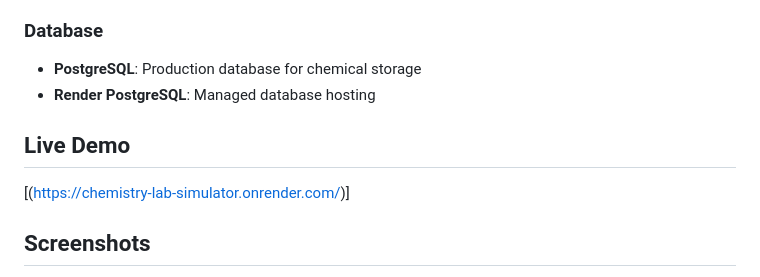
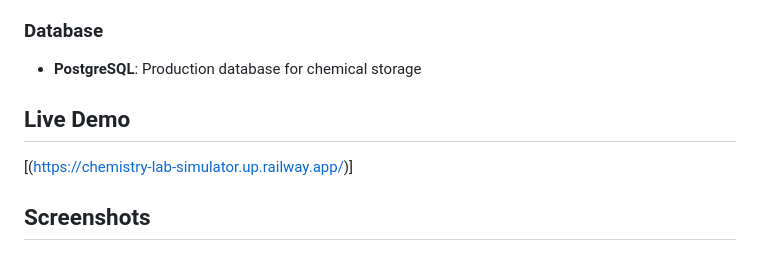
Before and after one commit to NaveenSa98/Chemistry-Lab-Simulator, a Markdown page: Readme.md, the part around one of its changes. Drawn GitHub-style.

```diff
--- a/Readme.md
+++ b/Readme.md
@@ -58,11 +58,10 @@ An interactive, AI-powered virtual chemistry laboratory that allows students to
 ### Database
 
 - **PostgreSQL**: Production database for chemical storage
-- **Render PostgreSQL**: Managed database hosting
 
 ## Live Demo
 
-[(https://chemistry-lab-simulator.onrender.com/)]
+[(https://chemistry-lab-simulator.up.railway.app/)]
 
 ## Screenshots
 
```
Also changed, not shown: other parts of Readme.md (+3 -42 lines).
